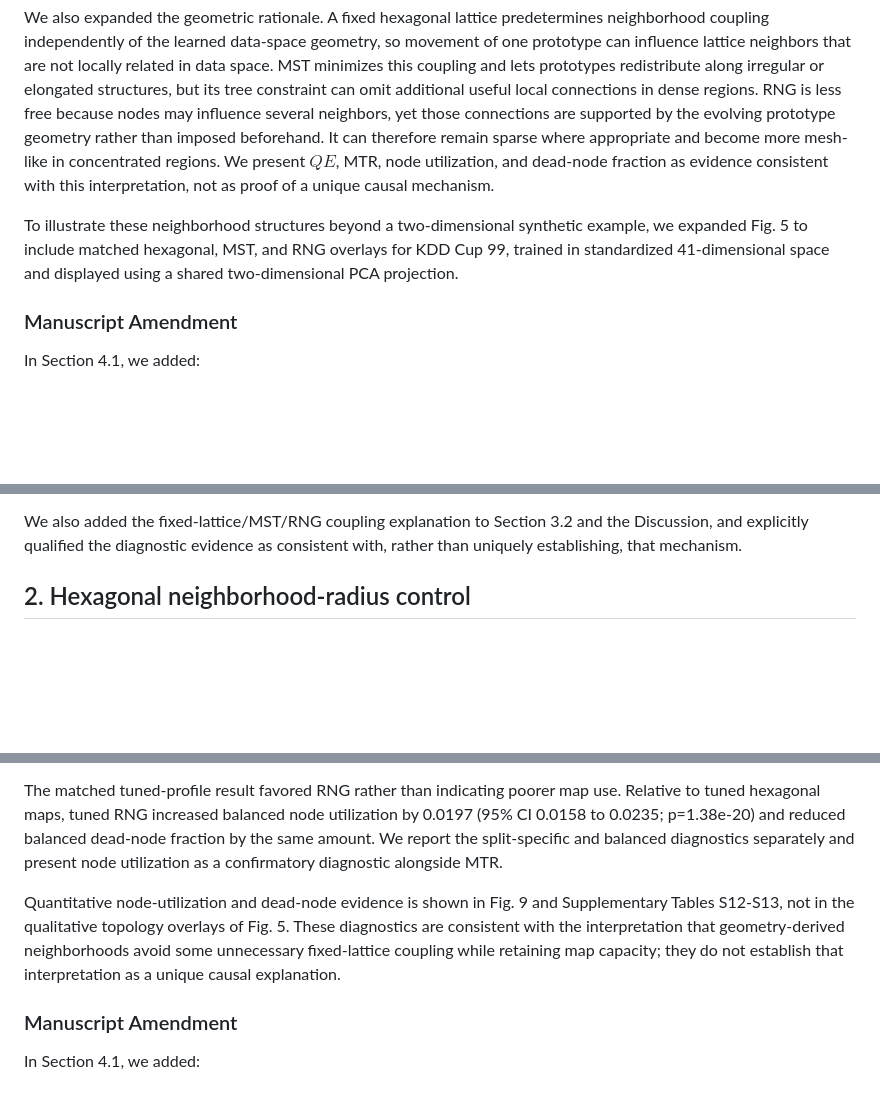
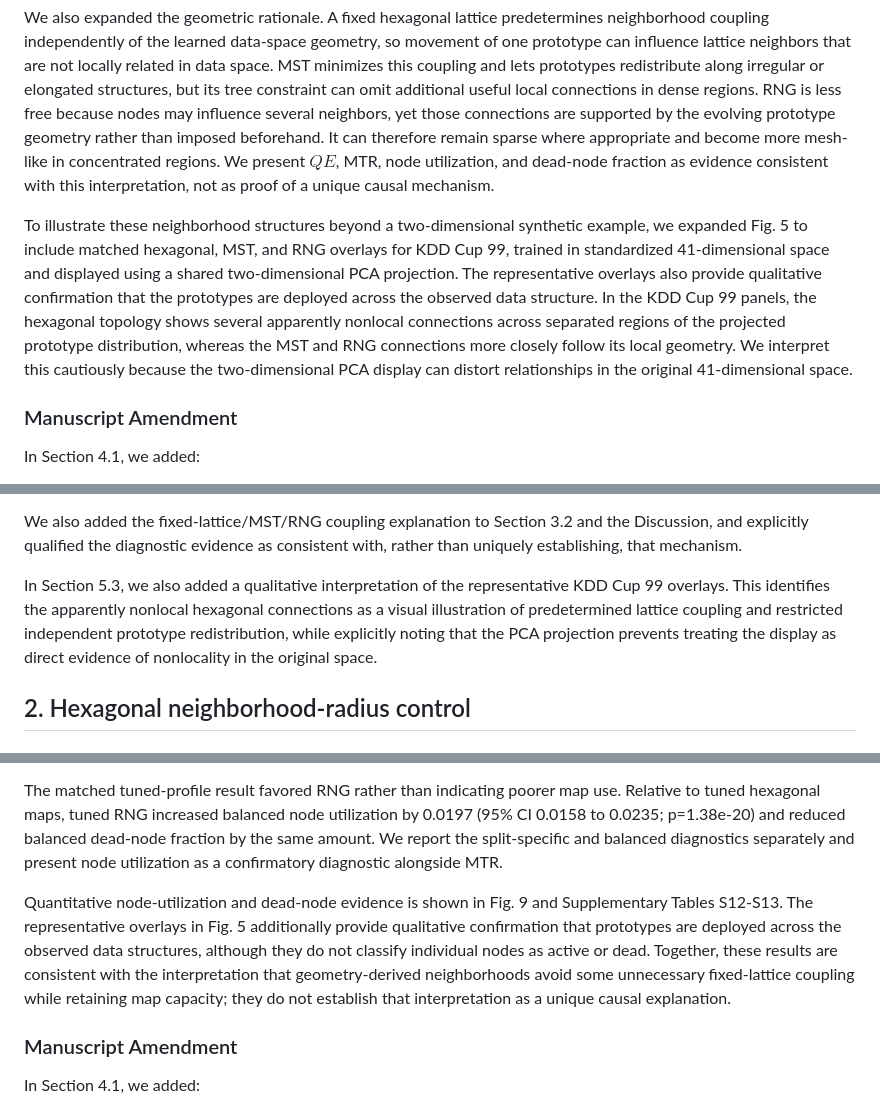
Before and after one commit to 1ordinateur/floatsom-publication, a Markdown page: paper/response_letter_reviewer_1.md, 3 parts joined by grey strips. Drawn GitHub-style; blank space fills up the shorter version.

Commit message:
Synchronize topology interpretation in reviewer responses

```diff
--- a/paper/response_letter_reviewer_1.md
+++ b/paper/response_letter_reviewer_1.md
@@ -16,7 +16,7 @@ The matched analysis found lower MTR for RNG than for hexagonal maps with and wi
 
 We also expanded the geometric rationale. A fixed hexagonal lattice predetermines neighborhood coupling independently of the learned data-space geometry, so movement of one prototype can influence lattice neighbors that are not locally related in data space. MST minimizes this coupling and lets prototypes redistribute along irregular or elongated structures, but its tree constraint can omit additional useful local connections in dense regions. RNG is less free because nodes may influence several neighbors, yet those connections are supported by the evolving prototype geometry rather than imposed beforehand. It can therefore remain sparse where appropriate and become more mesh-like in concentrated regions. We present $QE$, MTR, node utilization, and dead-node fraction as evidence consistent with this interpretation, not as proof of a unique causal mechanism.
 
-To illustrate these neighborhood structures beyond a two-dimensional synthetic example, we expanded Fig. 5 to include matched hexagonal, MST, and RNG overlays for KDD Cup 99, trained in standardized 41-dimensional space and displayed using a shared two-dimensional PCA projection.
+To illustrate these neighborhood structures beyond a two-dimensional synthetic example, we expanded Fig. 5 to include matched hexagonal, MST, and RNG overlays for KDD Cup 99, trained in standardized 41-dimensional space and displayed using a shared two-dimensional PCA projection. The representative overlays also provide qualitative confirmation that the prototypes are deployed across the observed data structure. In the KDD Cup 99 panels, the hexagonal topology shows several apparently nonlocal connections across separated regions of the projected prototype distribution, whereas the MST and RNG connections more closely follow its local geometry. We interpret this cautiously because the two-dimensional PCA display can distort relationships in the original 41-dimensional space.
 
 ### Manuscript Amendment
 
@@ -47,6 +47,8 @@ In the Discussion, we added:
 > "$QE$ and MTR capture different properties: $QE$ measures vector-quantization fidelity, while MTR measures local ordering between the first and second BMUs. Tuning improves $QE$ across all topologies but increases MTR, with a much larger increase for hexagonal maps than for MST or RNG. Topology and hyperparameter choice should therefore be considered together."
 
 We also added the fixed-lattice/MST/RNG coupling explanation to Section 3.2 and the Discussion, and explicitly qualified the diagnostic evidence as consistent with, rather than uniquely establishing, that mechanism.
+
+In Section 5.3, we also added a qualitative interpretation of the representative KDD Cup 99 overlays. This identifies the apparently nonlocal hexagonal connections as a visual illustration of predetermined lattice coupling and restricted independent prototype redistribution, while explicitly noting that the PCA projection prevents treating the display as direct evidence of nonlocality in the original space.
 
 ## 2. Hexagonal neighborhood-radius control
 
@@ -258,7 +260,7 @@ We agree, and thank the reviewer for pointing this out. Node utilization is a us
 
 The matched tuned-profile result favored RNG rather than indicating poorer map use. Relative to tuned hexagonal maps, tuned RNG increased balanced node utilization by 0.0197 (95% CI 0.0158 to 0.0235; p=1.38e-20) and reduced balanced dead-node fraction by the same amount. We report the split-specific and balanced diagnostics separately and present node utilization as a confirmatory diagnostic alongside MTR.
 
-Quantitative node-utilization and dead-node evidence is shown in Fig. 9 and Supplementary Tables S12-S13, not in the qualitative topology overlays of Fig. 5. These diagnostics are consistent with the interpretation that geometry-derived neighborhoods avoid some unnecessary fixed-lattice coupling while retaining map capacity; they do not establish that interpretation as a unique causal explanation.
+Quantitative node-utilization and dead-node evidence is shown in Fig. 9 and Supplementary Tables S12-S13. The representative overlays in Fig. 5 additionally provide qualitative confirmation that prototypes are deployed across the observed data structures, although they do not classify individual nodes as active or dead. Together, these results are consistent with the interpretation that geometry-derived neighborhoods avoid some unnecessary fixed-lattice coupling while retaining map capacity; they do not establish that interpretation as a unique causal explanation.
 
 ### Manuscript Amendment
 
```
Also changed, not shown: paper/reviewer_3_response.md (+3 -3 lines).
